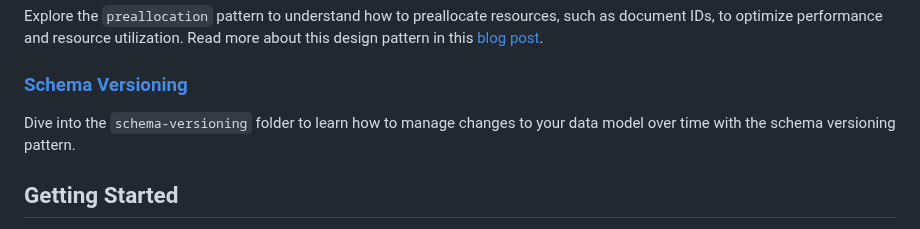
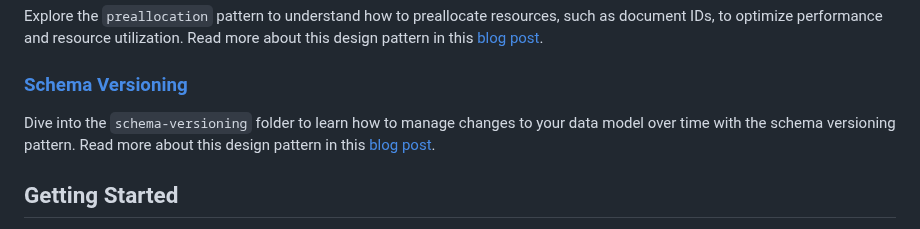
Before and after one commit to Azure-Samples/cosmos-db-design-patterns, a Markdown page: README.md, the part around the change. Drawn GitHub-style.

Commit message:
Update README.md
updating blog post

```diff
--- a/README.md
+++ b/README.md
@@ -70,7 +70,7 @@ Explore the `preallocation` pattern to understand how to preallocate resources,
 
 ### [Schema Versioning](/schema-versioning/)
 
-Dive into the `schema-versioning` folder to learn how to manage changes to your data model over time with the schema versioning pattern.
+Dive into the `schema-versioning` folder to learn how to manage changes to your data model over time with the schema versioning pattern. Read more about this design pattern in this [blog post](https://aka.ms/cosmosdbdesignpatterns/schemaversioning).
 
 ## Getting Started
 
```
